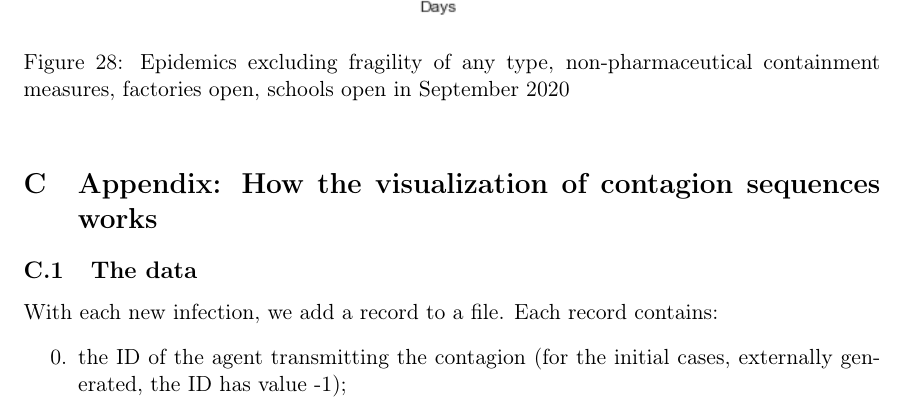
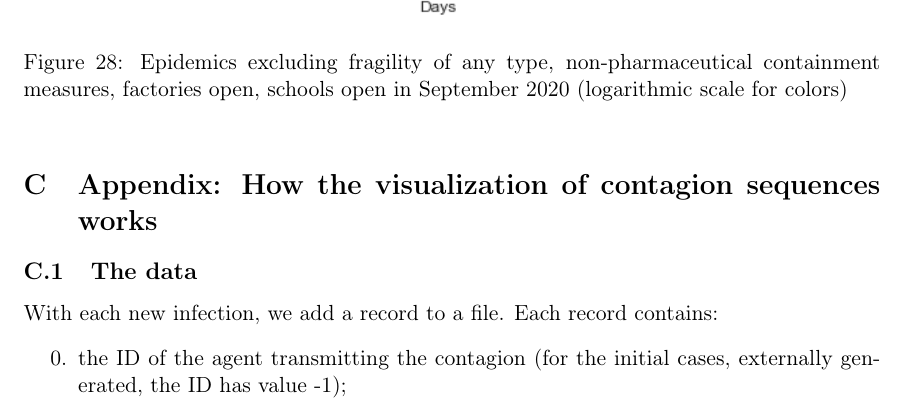
Before and after one commit to terna/contagionSequencesPaperSlides, a LaTeX paper (contagionSequences.tex): part of page 35 of 38, cut so that both start at the same text. The pictures show the PDF file contagionSequences.pdf that the author committed with the source.

Commit message:
update captions

```diff
--- a/contagionSequences.tex
+++ b/contagionSequences.tex
@@ -742,7 +742,7 @@ max   &      46.00 &              749.00 &                 1916.00 &  611.00 \\
 \begin{figure}[H]
 \begin{center}
 \includegraphics[width=0.7\textwidth]{HM30_readRunResults1k_withControl_plusHMlog.png}
-\caption{Epidemics with basic non-pharmaceutical containment measures, no school in September 2020}
+\caption{Epidemics with basic non-pharmaceutical containment measures, no school in September 2020 (logarithmic scale for colors)}
 \label{EpidemicsWithAndNoSchoolHM}
 \end{center}
 \end{figure}
@@ -784,7 +784,7 @@ max   &      42.00 &              738.00 &                 1907.00 &  617.00 \\
 \begin{figure}[H]
 \begin{center}
 \includegraphics[width=0.7\textwidth]{HM30_readRunResults1k_basicControl_schoolOpenSept_plusHMlog.png}
-\caption{Epidemics with basic non-pharmaceutical containment measures, schools open in September 2020}
+\caption{Epidemics with basic non-pharmaceutical containment measures, schools open in September 2020 (logarithmic scale for colors)}
 \label{EpidemicsWithAndSchoolHM}
 \end{center}
 \end{figure}
@@ -825,7 +825,7 @@ max   &      44.00 &              745.00 &                 2043.00 &  746.00 \\
 \begin{figure}[H]
 \begin{center}
 \includegraphics[width=0.8\textwidth]{HM30_readRunResults1k_with_sFW_at20_plusHMlog.png}
-\caption{Epidemics with the immediate stop of fragile workers, non-pharmaceutical containment measures, no school in September 2020}
+\caption{Epidemics with the immediate stop of fragile workers, non-pharmaceutical containment measures, no school in September 2020 (logarithmic scale for colors)}
 \label{EpidemicsFWsHM}
 \end{center}
 \end{figure}
@@ -865,7 +865,7 @@ max   &      47.00 &              737.00 &                 1977.00 &  695.00 \\
 \begin{figure}[H]
 \begin{center}
 \includegraphics[width=0.8\textwidth]{HM30_readRunResults1k_with_NH_OP_BZ_at20_plusHMlog.png}
-\caption{Epidemics with the absolute isolation of nursing homes, non-pharmaceutical containment measures, no school in September 2020}
+\caption{Epidemics with the absolute isolation of nursing homes, non-pharmaceutical containment measures, no school in September 2020 (logarithmic scale for colors)}
 \label{EpidemicsNHsHM}
 \end{center}
 \end{figure}
@@ -905,7 +905,7 @@ max   &      57.00 &              820.00 &                 2079.00 &  660.00 \\
 \begin{figure}[H]
 \begin{center}
 \includegraphics[width=0.8\textwidth]{HM30_readRunResults1k_with_Frag_at20_plusHMlog.png}
-\caption{Epidemics limiting fragile people mobility, non-pharmaceutical containment measures, no school in September 2020}
+\caption{Epidemics limiting fragile people mobility, non-pharmaceutical containment measures, no school in September 2020 (logarithmic scale for colors)}
 \label{EpidemicsFragileHM}
 \end{center}
 \end{figure}
@@ -945,7 +945,7 @@ max   &      40.00 &              728.00 &                 1844.00 &  651.00 \\
 \begin{figure}[H]
 \begin{center}
 \includegraphics[width=0.8\textwidth]{HM30_readRunResults1k_with_NoAllFrag_at20_plusHMlog.png}
-\caption{Epidemics excluding fragility of any type, non-pharmaceutical containment measures, no school in September 2020}
+\caption{Epidemics excluding fragility of any type, non-pharmaceutical containment measures, no school in September 2020 (logarithmic scale for colors)}
 \label{EpidemicsNoAllFragileHM}
 \end{center}
 \end{figure}
@@ -985,7 +985,7 @@ max   &      41.00 &              868.00 &                 2140.00 &  714.00 \\
 \begin{figure}[H]
 \begin{center}
 \includegraphics[width=0.8\textwidth]{HM30_readRunResults1k_with_NoAllFrag_openFacs_at20_plusHMlog.png}
-\caption{Epidemics excluding fragility of any type, non-pharmaceutical containment measures, with factories open, no school in September 2020}
+\caption{Epidemics excluding fragility of any type, non-pharmaceutical containment measures, with factories open, no school in September 2020 (logarithmic scale for colors)}
 \label{EpidemicsNoAllFragileFacsOnHM}
 \end{center}
 \end{figure}
@@ -1026,7 +1026,7 @@ max   &      45.00 &              665.00 &                 1844.00 &  666.00 \\
 \begin{figure}[H]
 \begin{center}
 \includegraphics[width=0.8\textwidth]{HM30_readRunResults1k_with_NoAllFrag_openFacs_at20_openSchoolSep_plusHMlog.png}
-\caption{Epidemics excluding fragility of any type, non-pharmaceutical containment measures, factories open, schools open in September 2020}
+\caption{Epidemics excluding fragility of any type, non-pharmaceutical containment measures, factories open, schools open in September 2020 (logarithmic scale for colors)}
 \label{EpidemicsNoAllFragileFacsOnSchOnHM}
 \end{center}
 \end{figure}
```
Also changed, not shown: contagionSequences.pdf, contagionSequences.tex (2 more changed lines), 3 other files.
